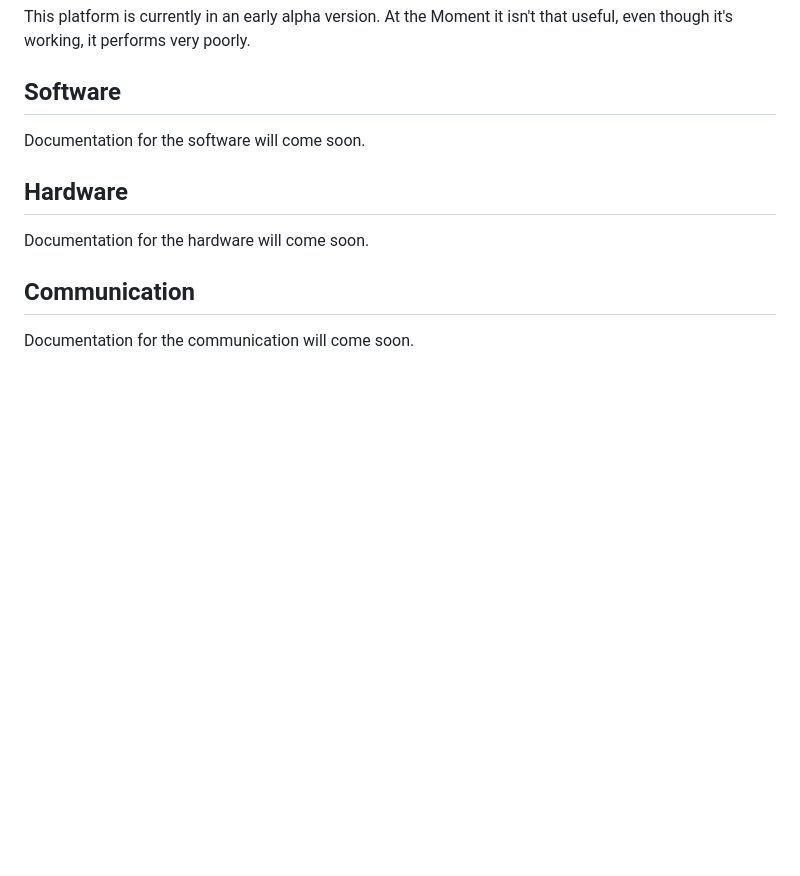
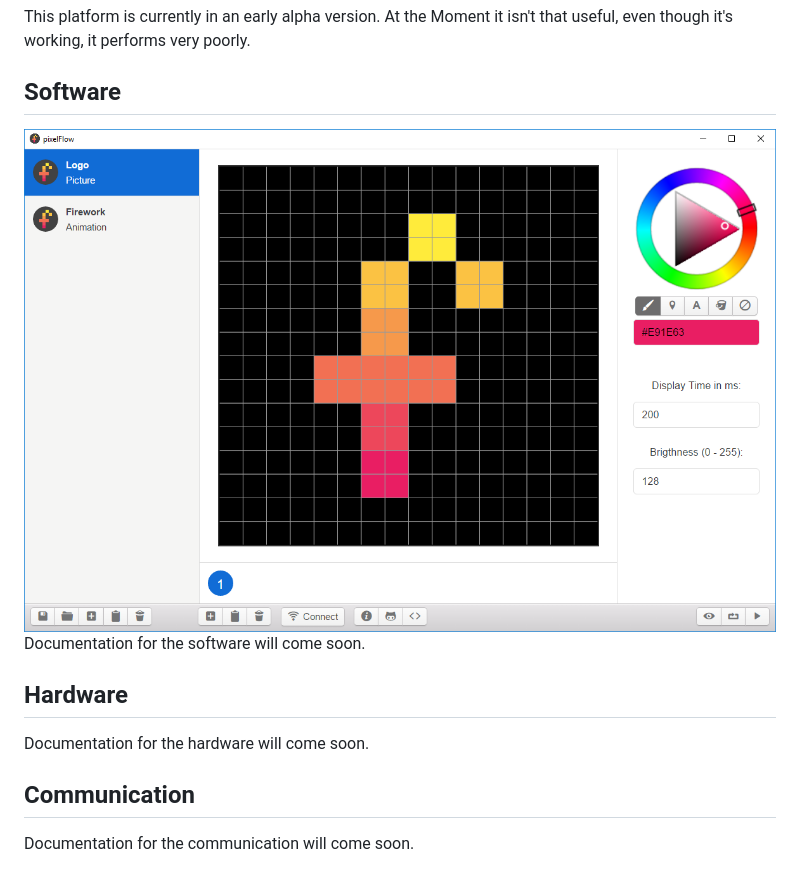
Before and after one commit to flofriday/pixelFlow, a Markdown page: README.md, the part around the change. GitHub-like rendering; pictures changed too: Images/software.png (added); blank space fills up the shorter version.

Commit message:
Add picture to README.md

```diff
--- a/README.md
+++ b/README.md
@@ -40,6 +40,7 @@ This platform is currently in an early alpha version.
 At the Moment it isn't that useful, even though it's working, it performs very poorly.
 
 ## Software
+!["Picture of Software"](Images/software.png)
 Documentation for the software will come soon.
 
 ## Hardware
```
